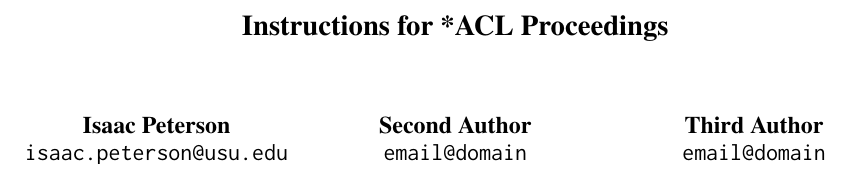
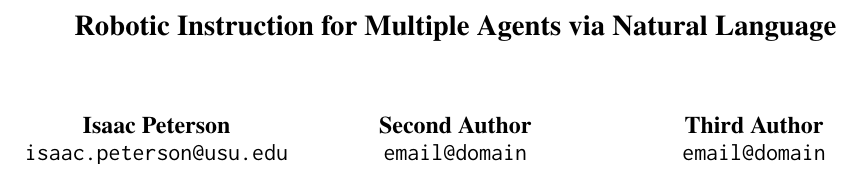
Before and after one commit to Isaacwilliam4/RoboticInstructionLLM, a LaTeX paper (latex/acl_latex.tex): part of page 1 of 3, cut at the place of the change. Compiled offline with pdfLaTeX.

Commit message:
added title

```diff
--- a/latex/acl_latex.tex
+++ b/latex/acl_latex.tex
@@ -41,7 +41,7 @@
 %
 % and set <dim> to something 5cm or larger.
 
-\title{Instructions for *ACL Proceedings}
+\title{Robotic Instruction for Multiple Agents via Natural Language}
 
 % Author information can be set in various styles:
 % For several authors from the same institution:
```
Also changed, not shown: latex/acl_latex.pdf, 3 other files.
